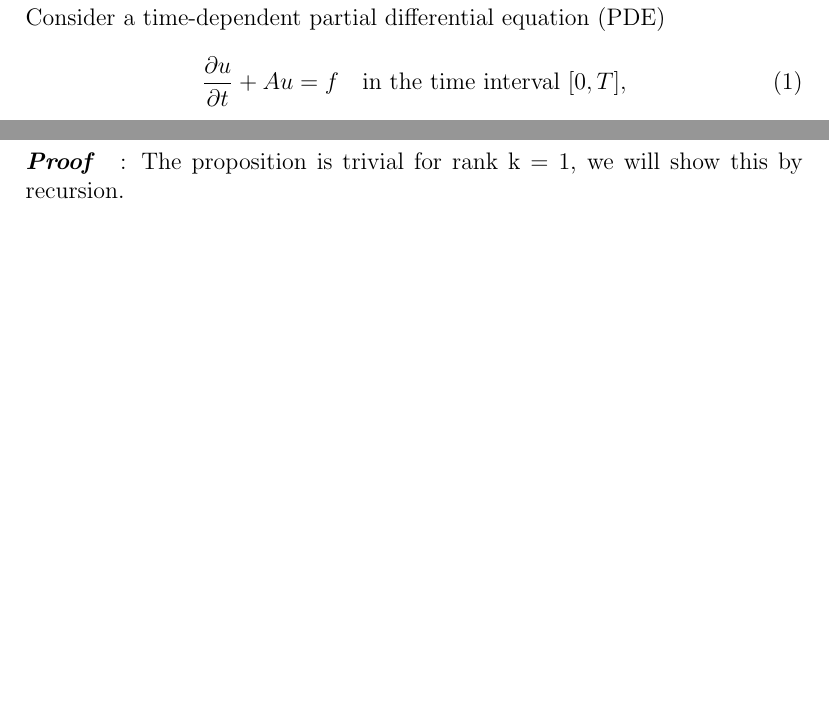
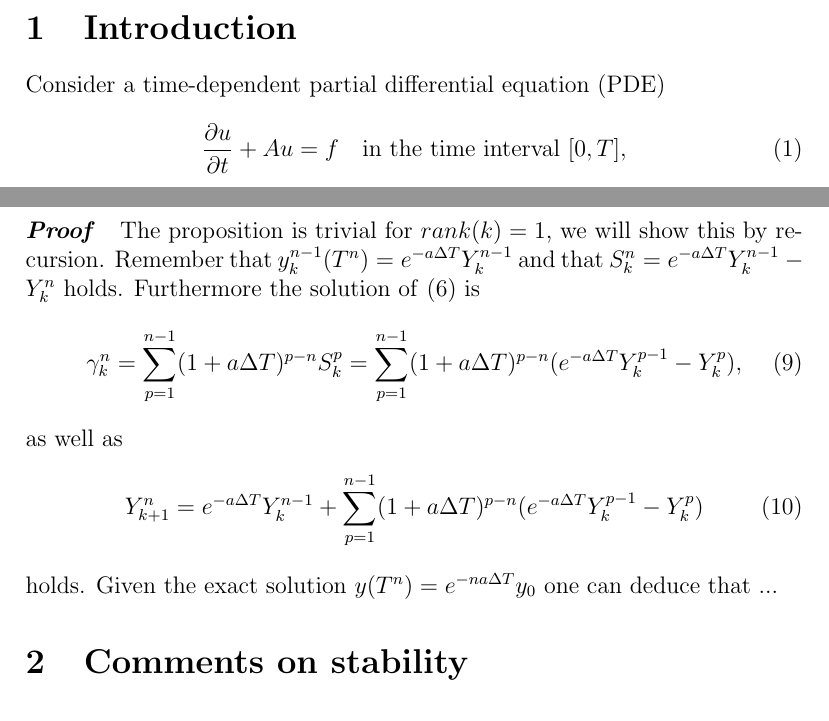
Before and after one commit to stephanmg/language-exam, a LaTeX paper (translation.tex, which reads inc/introduction.tex): two parts of pages 2 and 3 of 4 before the commit and two parts of pages 2 and 4 of 4 after it, joined at a grey line, cut at the place of the change, the shorter picture padded with empty space. Compiled offline with pdfLaTeX.

Commit message:
Some progress in proof of order of scheme.

```diff
--- a/inc/introduction.tex
+++ b/inc/introduction.tex
@@ -75,4 +76,15 @@ The previous demands for a proof of the following:
 \forall n, 0 \leq n \leq N-1, \quad |Y_k^n-y(T^n)|+\max_{t\in[T^n,T^{n+1}]}|y_k^n(t) - y(t)| \leq c_k \Delta T^k.
 \end{equation}
 
-\paragraph{\textit{Proof}}: The proposition is trivial for rank k = 1, we will show this by recursion.
+\paragraph{\textit{Proof}} The proposition is trivial for $rank(k) = 1$, we will show this by recursion.
+Remember that $y_k^{n-1}(T^n) = e^{-a\Delta T}Y_k^{n-1}$ and that $S_k^n = e^{-a\Delta T}Y_k^{n-1} - Y_k^n$ holds.
+Furthermore the solution of \eqref{eq:propagation_of_jumps} is
+\begin{equation}
+\gamma_k^n = \sum_{p=1}^{n-1} (1+a\Delta T)^{p-n}S_k^p = \sum_{p=1}^{n-1} (1+a \Delta T)^{p-n}(e^{-a\Delta T} Y_k^{p-1} - Y_k^p),
+\end{equation}
+as well as
+\begin{equation}
+Y_{k+1}^n = e^{-a\Delta T}Y_k^{n-1} + \sum_{p=1}^{n-1}(1+a\Delta T)^{p-n}(e^{-a\Delta T}Y_k^{p-1} - Y_k^p)
+\end{equation}
+holds. Given the exact solution $y(T^n) = e^{-na\Delta T}y_0$
+one can deduce that ...
```
Also changed, not shown: inc/introduction.tex (1 more changed lines).
